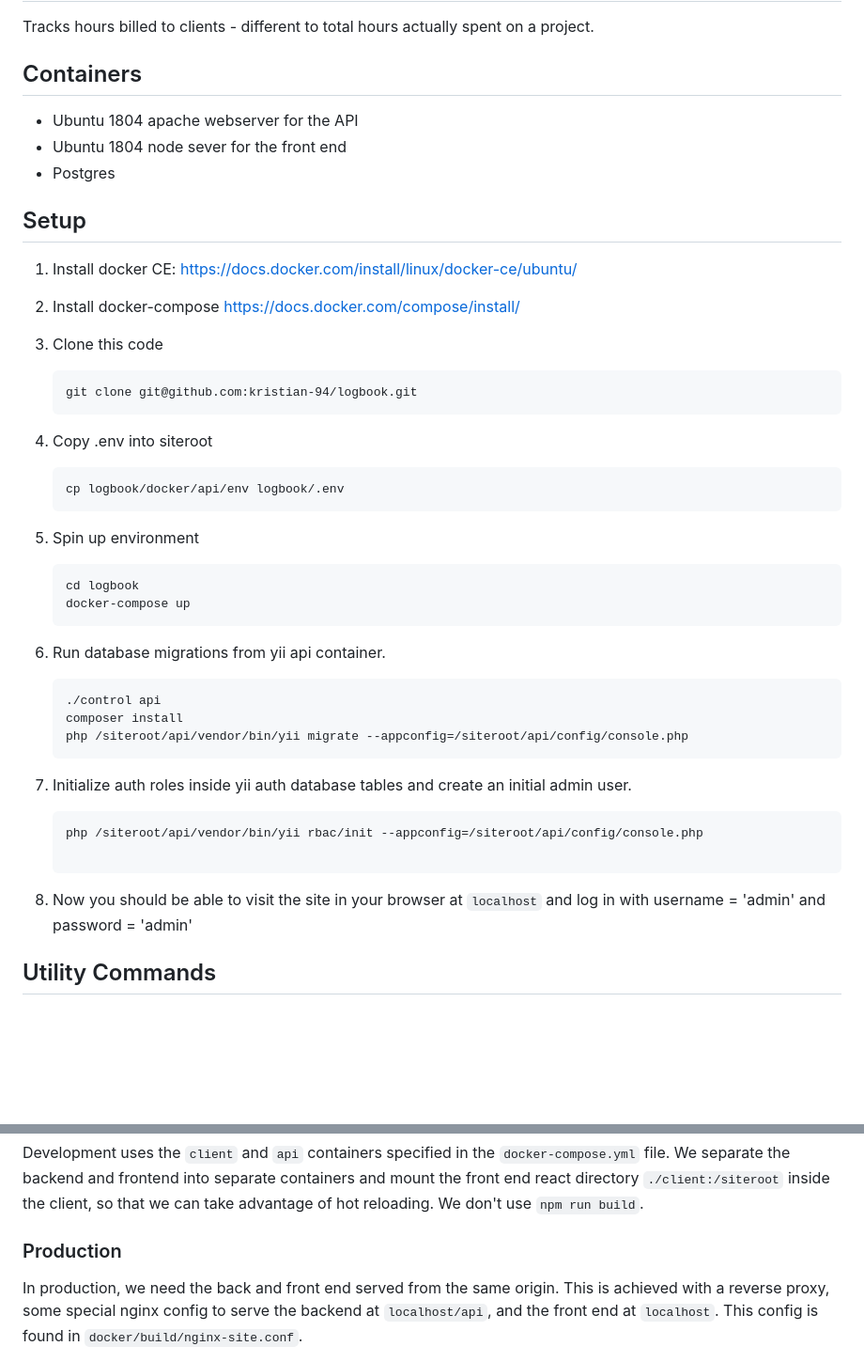
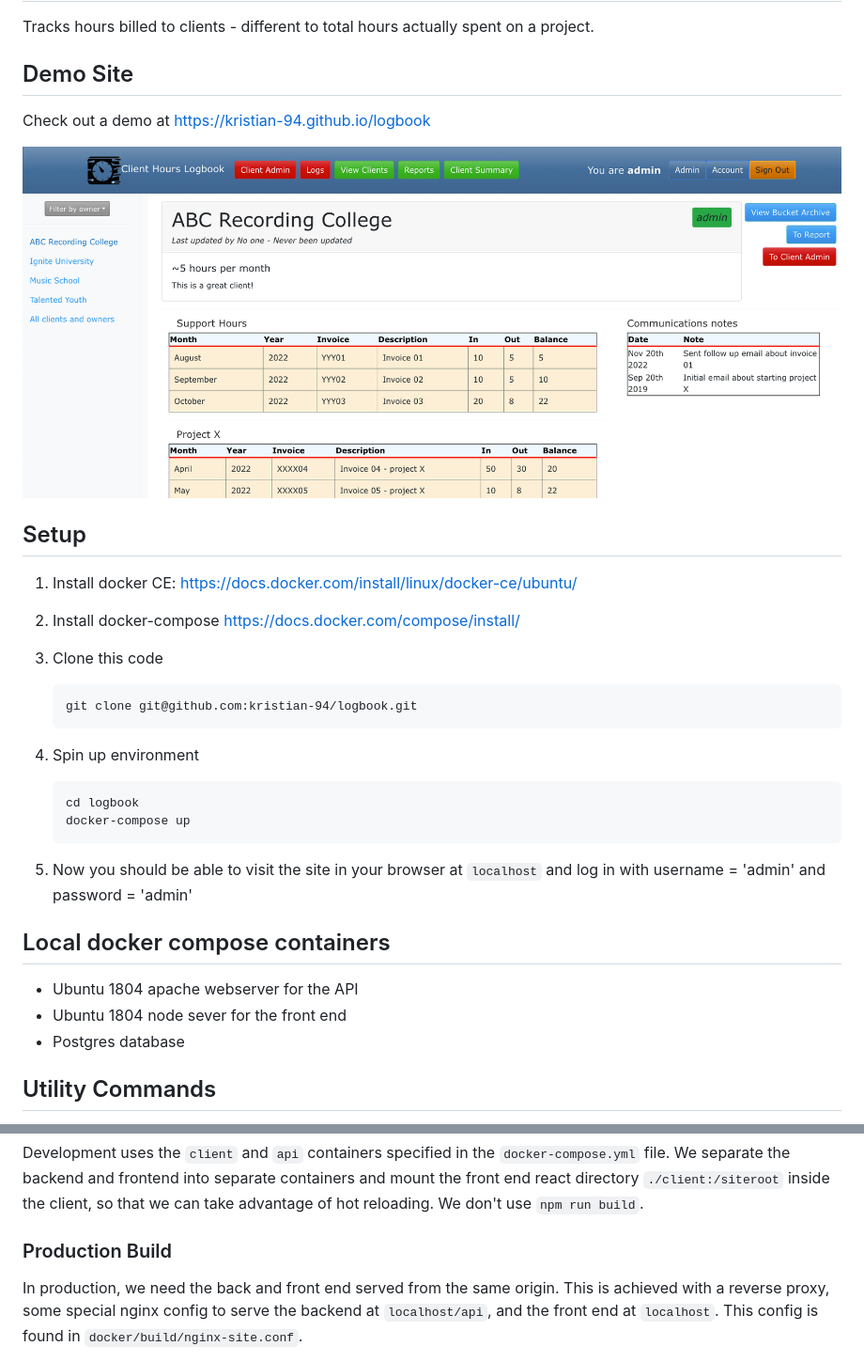
Before and after one commit to kristian-94/logbook, a Markdown page: README.md, 2 parts joined by grey strips. Shown: that part at 94% size. Rendered like a GitHub page; pictures changed too: Screenshot-2022.png (added); blank space fills up the shorter version.

````diff
--- a/README.md
+++ b/README.md
@@ -2,11 +2,13 @@
 
 Tracks hours billed to clients - different to total hours actually spent on a project.
 
-## Containers
+## Demo Site
 
-- Ubuntu 1804 apache webserver for the API
-- Ubuntu 1804 node sever for the front end
-- Postgres
+Check out a demo at <a href="https://kristian-94.github.io/logbook" target="_blank">https://kristian-94.github.io/logbook </a>
+
+<p>
+  <img src="./Screenshot-2022.png" title="Logbook" alt="Logbook screenshot">
+</p>
 
 ## Setup
 
@@ -20,34 +22,22 @@ Tracks hours billed to clients - different to total hours actually spent on a pr
     git clone git@github.com:kristian-94/logbook.git
     ```
 
-4.  Copy .env into siteroot
-
-    ```
-    cp logbook/docker/api/env logbook/.env
-    ```
-
-5.  Spin up environment
+4. Spin up environment
 
     ```
     cd logbook
     docker-compose up
     ```
 
-6.  Run database migrations from yii api container.
-    ```
-    ./control api
-    composer install
-    php /siteroot/api/vendor/bin/yii migrate --appconfig=/siteroot/api/config/console.php
-    ```
-7.  Initialize auth roles inside yii auth database tables and create an initial admin user.
+5. Now you should be able to visit the site in your browser at `localhost`
+    and log in with username = 'admin' and password = 'admin'
 
-    ```
-    php /siteroot/api/vendor/bin/yii rbac/init --appconfig=/siteroot/api/config/console.php
 
-    ```
+## Local docker compose containers
 
-8.  Now you should be able to visit the site in your browser at `localhost`
-    and log in with username = 'admin' and password = 'admin'
+- Ubuntu 1804 apache webserver for the API
+- Ubuntu 1804 node sever for the front end
+- Postgres database
 
 ## Utility Commands
 
@@ -82,7 +72,7 @@ We separate the backend and frontend into separate containers and mount the fron
 directory `./client:/siteroot` inside the client, so that we can take advantage of hot reloading.
 We don't use `npm run build`.
 
-### Production
+### Production Build
 
 In production, we need the back and front end served from the same origin. This is
 achieved with a reverse proxy, some special nginx config to serve the backend at `localhost/api`, and the
````
